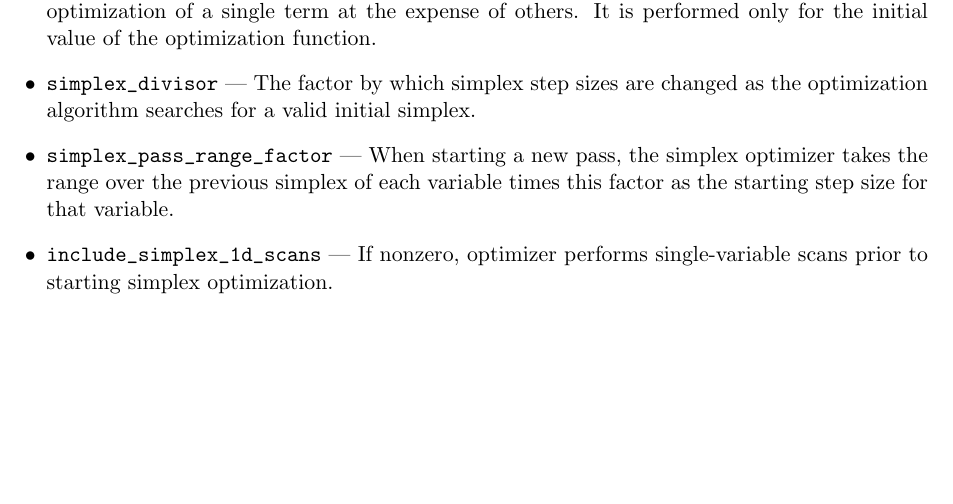
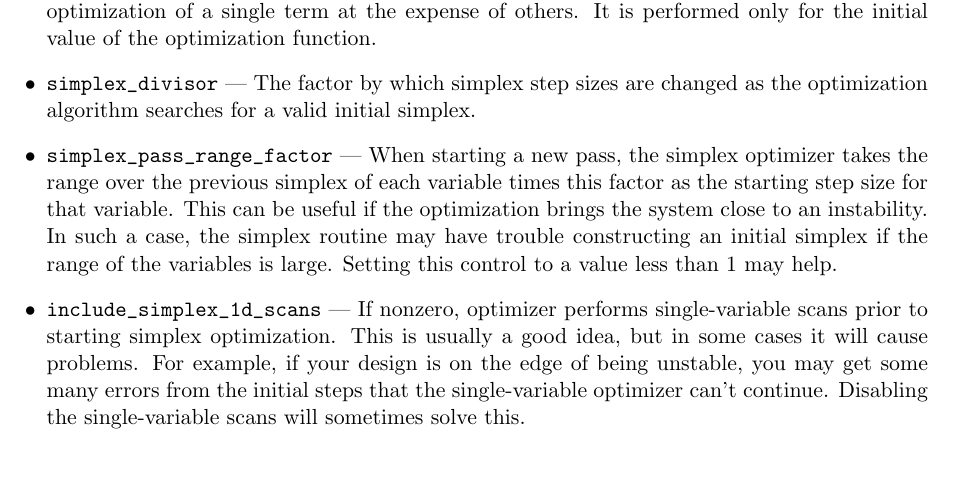
Before and after one commit to nikitakuklev/elegant, a LaTeX document (doc/elegant.tex): part of page 41 of 86 before the commit and part of page 41 of 87 after it, cut so that both start at the same text, the shorter picture padded with empty space. Compiled offline with pdfLaTeX.

Commit message:
Improved discussion of simplex controls for optimization.
git-svn-id: https://svn.aps.anl.gov/AOP/oag/trunk/apps/src/elegant@11769 c1b61890-85f3-ea29-e4d6-a272fe79f168

```diff
--- a/doc/elegant.tex
+++ b/doc/elegant.tex
@@ -1889,10 +1889,16 @@ a significant difference in the optimization speed.
 
 \item \verb|simplex_pass_range_factor| --- When starting a new pass, the simplex optimizer takes
  the range over the previous simplex of each variable times this factor
- as the starting step size for that variable.
+ as the starting step size for that variable.  This can be useful if the optimization brings
+ the system close to an instability.  In such a case, the simplex routine may have trouble
+ constructing an initial simplex if the range of the variables is large. Setting this control
+ to a value less than 1 may help.
 
 \item \verb|include_simplex_1d_scans| --- If nonzero, optimizer performs single-variable scans prior to
- starting simplex optimization.
+ starting simplex optimization.  This is usually a good idea, but in some cases it will cause problems.
+ For example, if your design is on the edge of being unstable, you may get some many errors from the
+ initial steps that the single-variable optimizer can't continue.  Disabling the
+ single-variable scans will sometimes solve this.
 
 \item \verb|start_from_simplex_vertex1| --- If nonzero, optimizer uses the initial simplex vertex as the
  starting point for each new 1d scan.  Otherwise, it uses the result of the previous scan.
```
